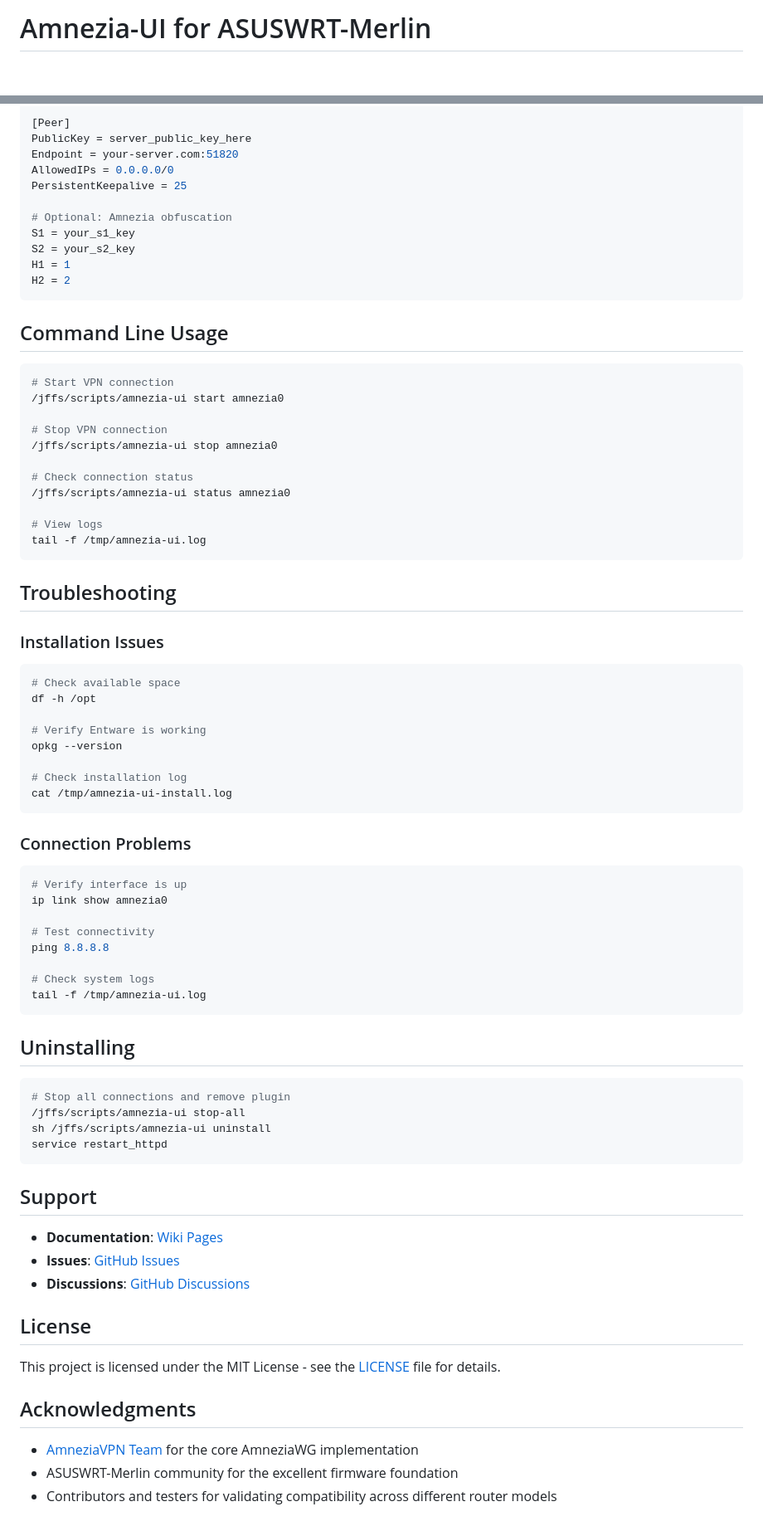
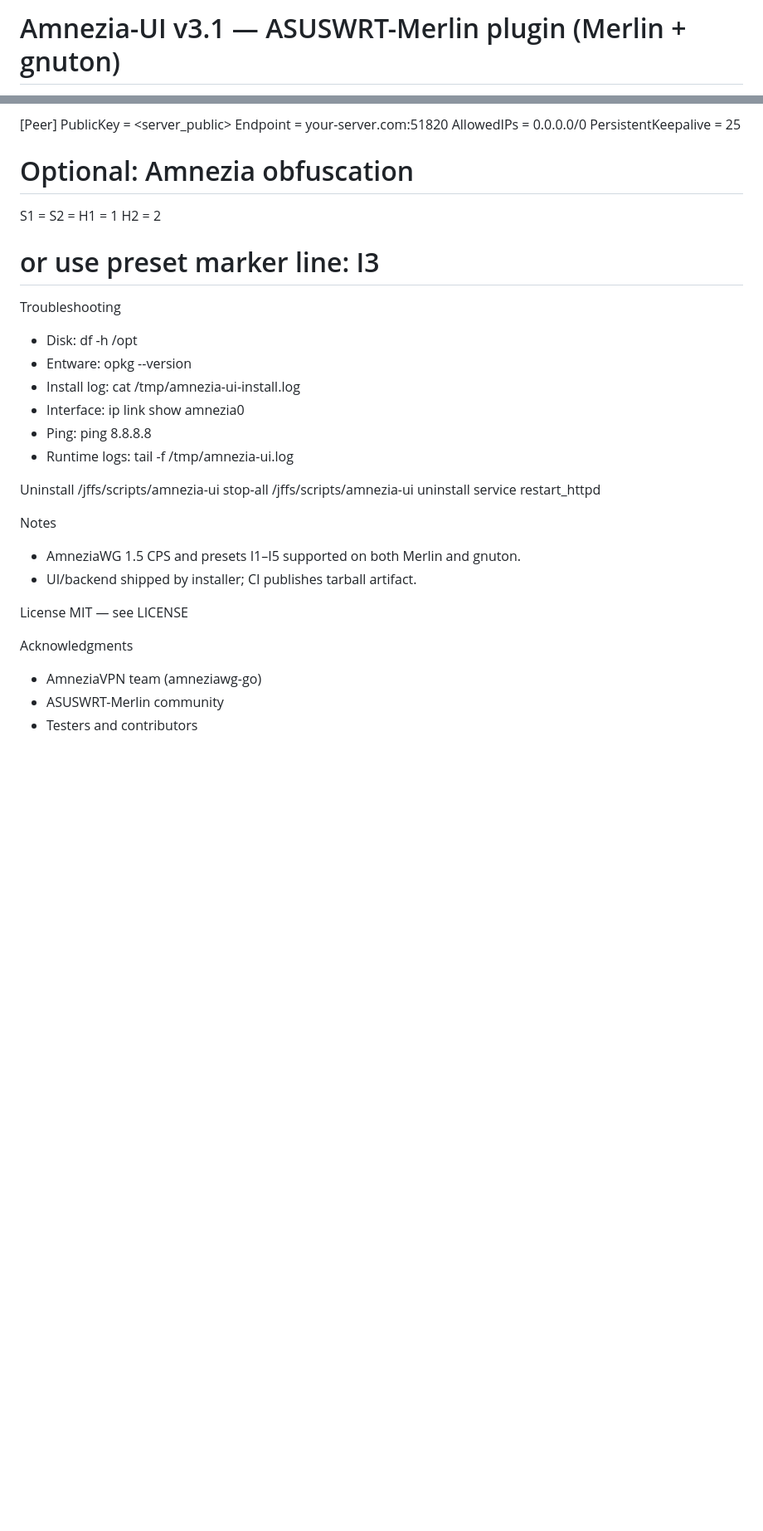
Before and after one commit to Sp0Xik/asuswrt-merlin-amnezia-ui, a Markdown page: README.md, 2 parts joined by grey strips. Shown at 83% size. GitHub-like rendering; blank space fills up the shorter version.

````diff
--- a/README.md
+++ b/README.md
@@ -1,2 +1,2 @@
-# Amnezia-UI for ASUSWRT-Merlin
+# Amnezia-UI v3.1 — ASUSWRT-Merlin plugin (Merlin + gnuton)
 
@@ -83,82 +67,38 @@ Address = 10.8.0.2/32
 
 [Peer]
-PublicKey = server_public_key_here
-Endpoint = your-server.com:51820
+PublicKey  = <server_public>
+Endpoint   = your-server.com:51820
 AllowedIPs = 0.0.0.0/0
 PersistentKeepalive = 25
 
 # Optional: Amnezia obfuscation
-S1 = your_s1_key
-S2 = your_s2_key
+S1 = <key>
+S2 = <key>
 H1 = 1
 H2 = 2
-```
+# or use preset marker line: I3
 
-## Command Line Usage
+Troubleshooting
+- Disk: df -h /opt
+- Entware: opkg --version
+- Install log: cat /tmp/amnezia-ui-install.log
+- Interface: ip link show amnezia0
+- Ping: ping 8.8.8.8
+- Runtime logs: tail -f /tmp/amnezia-ui.log
 
-```bash
-# Start VPN connection
-/jffs/scripts/amnezia-ui start amnezia0
+Uninstall
+/jffs/scripts/amnezia-ui stop-all
+/jffs/scripts/amnezia-ui uninstall
+service restart_httpd
 
-# Stop VPN connection
-/jffs/scripts/amnezia-ui stop amnezia0
+Notes
+- AmneziaWG 1.5 CPS and presets I1–I5 supported on both Merlin and gnuton.
+- UI/backend shipped by installer; CI publishes tarball artifact.
 
-# Check connection status
-/jffs/scripts/amnezia-ui status amnezia0
+License
+MIT — see LICENSE
 
-# View logs
-tail -f /tmp/amnezia-ui.log
-```
-
-## Troubleshooting
-
-### Installation Issues
-
-```bash
-# Check available space
-df -h /opt
-
-# Verify Entware is working
-opkg --version
-
-# Check installation log
-cat /tmp/amnezia-ui-install.log
-```
-
-### Connection Problems
-
-```bash
-# Verify interface is up
-ip link show amnezia0
-
-# Test connectivity
-ping 8.8.8.8
-
-# Check system logs
-tail -f /tmp/amnezia-ui.log
-```
-
-## Uninstalling
-
-```bash
-# Stop all connections and remove plugin
-/jffs/scripts/amnezia-ui stop-all
-sh /jffs/scripts/amnezia-ui uninstall
-service restart_httpd
-```
-
-## Support
-
-- **Documentation**: [Wiki Pages](https://github.com/Sp0Xik/asuswrt-merlin-amnezia-ui/wiki)
-- **Issues**: [GitHub Issues](https://github.com/Sp0Xik/asuswrt-merlin-amnezia-ui/issues)
-- **Discussions**: [GitHub Discussions](https://github.com/Sp0Xik/asuswrt-merlin-amnezia-ui/discussions)
-
-## License
-
-This project is licensed under the MIT License - see the [LICENSE](LICENSE) file for details.
-
-## Acknowledgments
-
-- [AmneziaVPN Team](https://github.com/amnezia-vpn/amneziawg-go) for the core AmneziaWG implementation
-- ASUSWRT-Merlin community for the excellent firmware foundation
-- Contributors and testers for validating compatibility across different router models
+Acknowledgments
+- AmneziaVPN team (amneziawg-go)
+- ASUSWRT-Merlin community
+- Testers and contributors
````
Also changed, not shown: other parts of README.md (+48 -64 lines).
